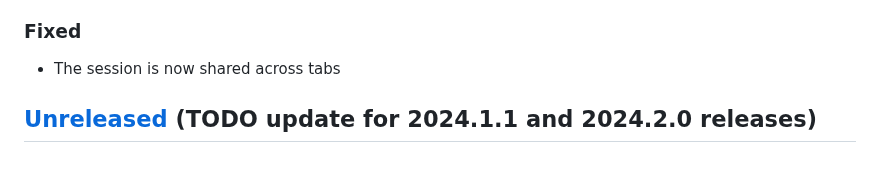
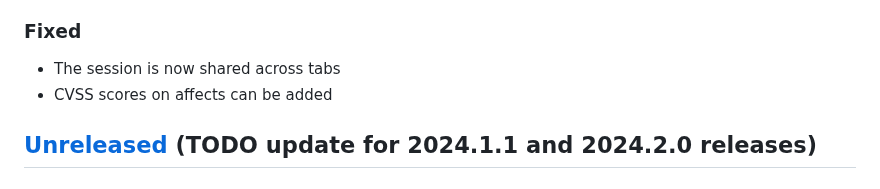
Before and after one commit to RedHatProductSecurity/osim, a Markdown page: CHANGELOG.md, the part around the change. Drawn GitHub-style.

Commit message:
📝 Update changelog

```diff
--- a/CHANGELOG.md
+++ b/CHANGELOG.md
@@ -6,6 +6,7 @@
 
 ### Fixed
 * The session is now shared across tabs
+* CVSS scores on affects can be added
 
 
 ## [Unreleased] (TODO update for 2024.1.1 and 2024.2.0 releases)
```
